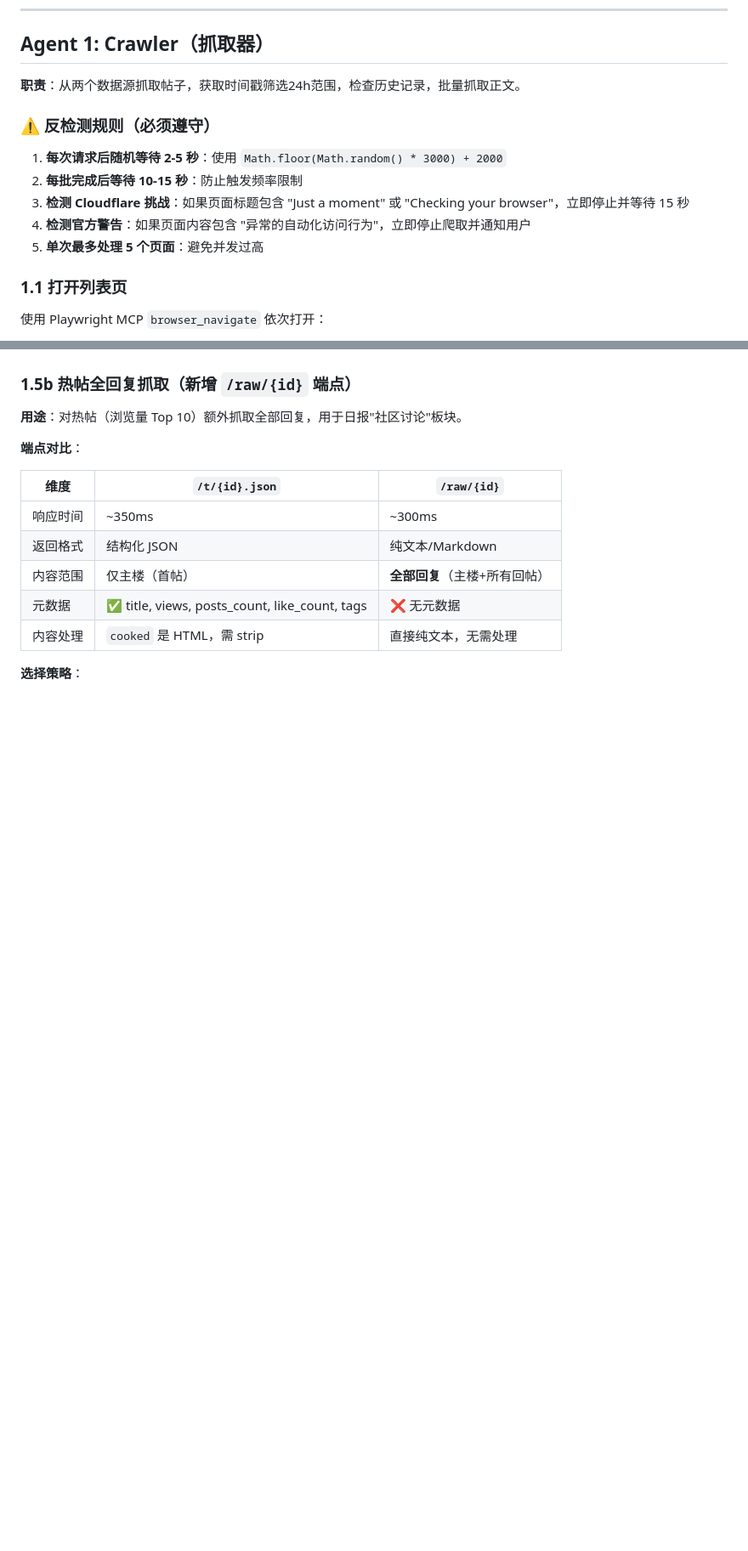
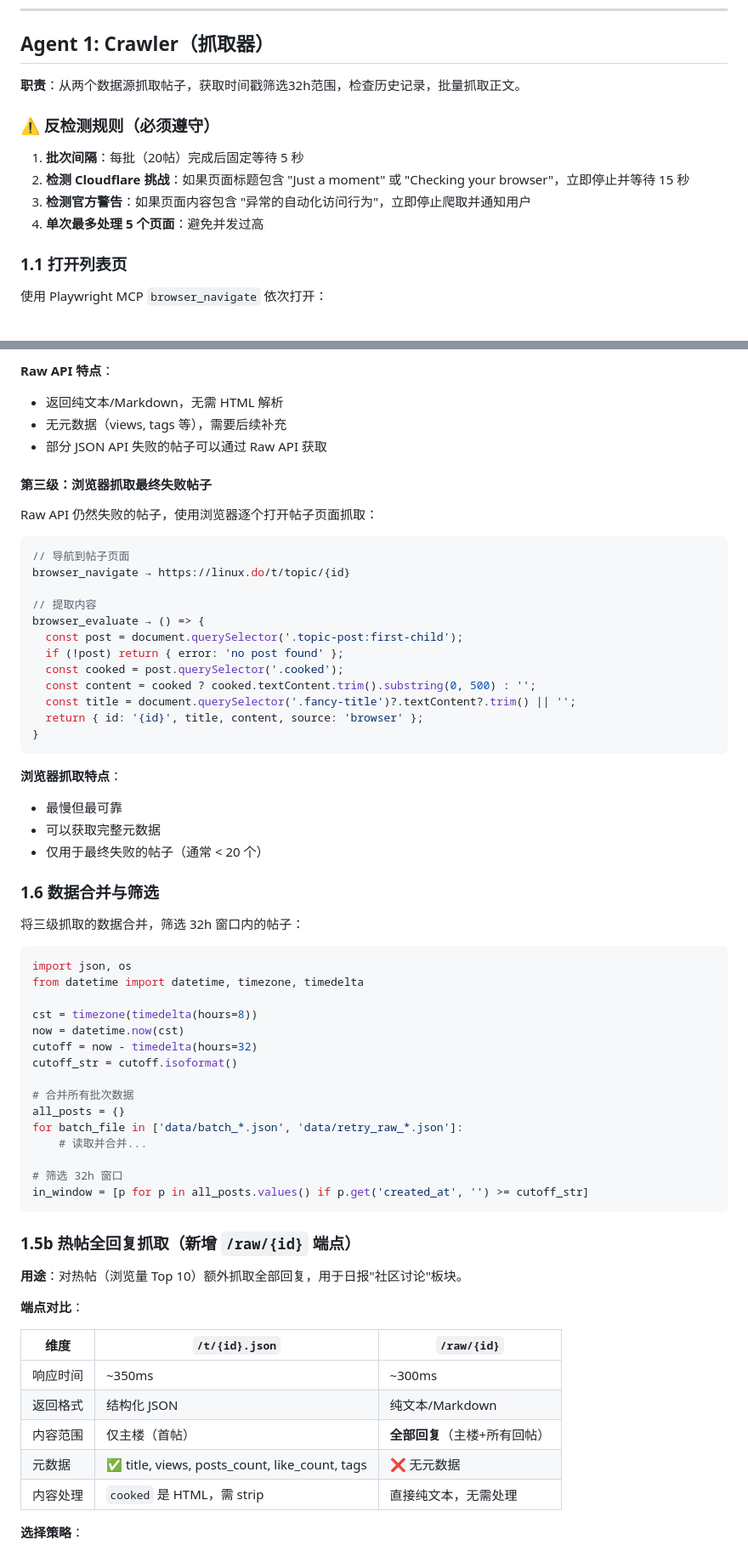
Before and after one commit to IVANLEE99/learn-claude-code, a Markdown page: skills/linuxdo-daily/SKILL.md, 2 parts joined by grey strips. Shown at 85% size. Drawn GitHub-style; blank space fills up the shorter version.

````diff
--- a/skills/linuxdo-daily/SKILL.md
+++ b/skills/linuxdo-daily/SKILL.md
@@ -375,15 +373,14 @@ posts = sorted(all_posts.values(), key=lambda x: int(x['id']), reverse=True)
 
 ## Agent 1: Crawler（抓取器）
 
-**职责**：从两个数据源抓取帖子，获取时间戳筛选24h范围，检查历史记录，批量抓取正文。
+**职责**：从两个数据源抓取帖子，获取时间戳筛选32h范围，检查历史记录，批量抓取正文。
 
 ### ⚠️ 反检测规则（必须遵守）
 
-1. **每次请求后随机等待 2-5 秒**：使用 `Math.floor(Math.random() * 3000) + 2000`
-2. **每批完成后等待 10-15 秒**：防止触发频率限制
-3. **检测 Cloudflare 挑战**：如果页面标题包含 "Just a moment" 或 "Checking your browser"，立即停止并等待 15 秒
-4. **检测官方警告**：如果页面内容包含 "异常的自动化访问行为"，立即停止爬取并通知用户
-5. **单次最多处理 5 个页面**：避免并发过高
+1. **批次间隔**：每批（20帖）完成后固定等待 5 秒
+2. **检测 Cloudflare 挑战**：如果页面标题包含 "Just a moment" 或 "Checking your browser"，立即停止并等待 15 秒
+3. **检测官方警告**：如果页面内容包含 "异常的自动化访问行为"，立即停止爬取并通知用户
+4. **单次最多处理 5 个页面**：避免并发过高
 
 ### 1.1 打开列表页
 
@@ -548,3 +572,53 @@ async () => {
+**Raw API 特点**：
+- 返回纯文本/Markdown，无需 HTML 解析
+- 无元数据（views, tags 等），需要后续补充
+- 部分 JSON API 失败的帖子可以通过 Raw API 获取
+
+#### 第三级：浏览器抓取最终失败帖子
+
+Raw API 仍然失败的帖子，使用浏览器逐个打开帖子页面抓取：
+
+```js
+// 导航到帖子页面
+browser_navigate → https://linux.do/t/topic/{id}
+
+// 提取内容
+browser_evaluate → () => {
+  const post = document.querySelector('.topic-post:first-child');
+  if (!post) return { error: 'no post found' };
+  const cooked = post.querySelector('.cooked');
+  const content = cooked ? cooked.textContent.trim().substring(0, 500) : '';
+  const title = document.querySelector('.fancy-title')?.textContent?.trim() || '';
+  return { id: '{id}', title, content, source: 'browser' };
+}
+```
+
+**浏览器抓取特点**：
+- 最慢但最可靠
+- 可以获取完整元数据
+- 仅用于最终失败的帖子（通常 < 20 个）
+
+### 1.6 数据合并与筛选
+
+将三级抓取的数据合并，筛选 32h 窗口内的帖子：
+
+```python
+import json, os
+from datetime import datetime, timezone, timedelta
+
+cst = timezone(timedelta(hours=8))
+now = datetime.now(cst)
+cutoff = now - timedelta(hours=32)
+cutoff_str = cutoff.isoformat()
+
+# 合并所有批次数据
+all_posts = {}
+for batch_file in ['data/batch_*.json', 'data/retry_raw_*.json']:
+    # 读取并合并...
+
+# 筛选 32h 窗口
+in_window = [p for p in all_posts.values() if p.get('created_at', '') >= cutoff_str]
+```
 
 ### 1.5b 热帖全回复抓取（新增 `/raw/{id}` 端点）
 
````
Also changed, not shown: other parts of skills/linuxdo-daily/SKILL.md (+81 -32 lines).
